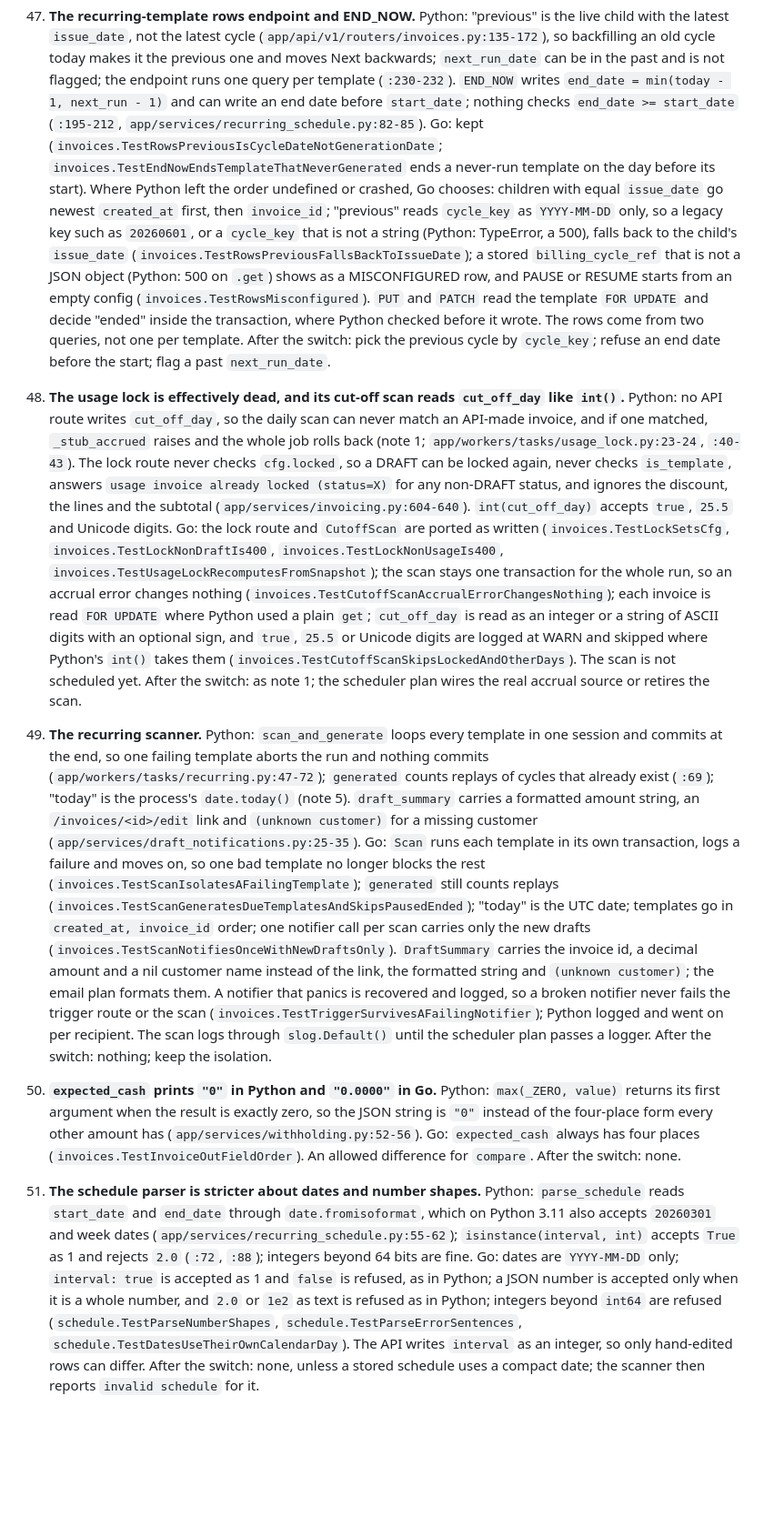
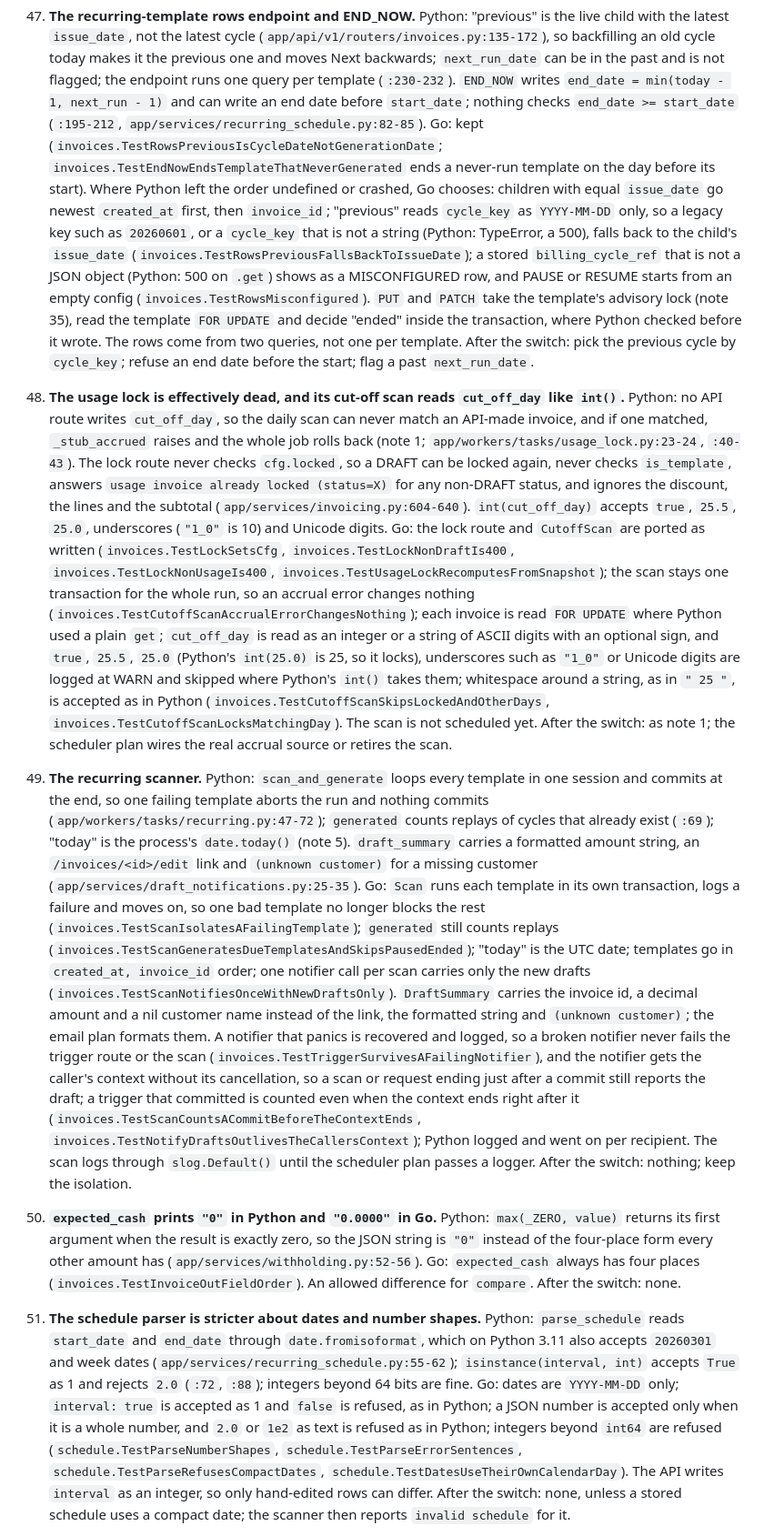
Before and after one commit to wenhaokho/wenhao-billing, a Markdown page: backend/PORT-NOTES.md, the part around one of its changes. Shown at 91% size. Rendered like a GitHub page; blank space fills up the shorter version.

```diff
--- a/backend/PORT-NOTES.md
+++ b/backend/PORT-NOTES.md
@@ -247,17 +247,17 @@ it by accident. "After the switch" is the fix to schedule once Go is live (not b
 
 47. **The recurring-template rows endpoint and END_NOW.**
     Python: "previous" is the live child with the latest `issue_date`, not the latest cycle (`app/api/v1/routers/invoices.py:135-172`), so backfilling an old cycle today makes it the previous one and moves Next backwards; `next_run_date` can be in the past and is not flagged; the endpoint runs one query per template (`:230-232`). `END_NOW` writes `end_date = min(today - 1, next_run - 1)` and can write an end date before `start_date`; nothing checks `end_date >= start_date` (`:195-212`, `app/services/recurring_schedule.py:82-85`).
-    Go: kept (`invoices.TestRowsPreviousIsCycleDateNotGenerationDate`; `invoices.TestEndNowEndsTemplateThatNeverGenerated` ends a never-run template on the day before its start). Where Python left the order undefined or crashed, Go chooses: children with equal `issue_date` go newest `created_at` first, then `invoice_id`; "previous" reads `cycle_key` as `YYYY-MM-DD` only, so a legacy key such as `20260601`, or a `cycle_key` that is not a string (Python: TypeError, a 500), falls back to the child's `issue_date` (`invoices.TestRowsPreviousFallsBackToIssueDate`); a stored `billing_cycle_ref` that is not a JSON object (Python: 500 on `.get`) shows as a MISCONFIGURED row, and PAUSE or RESUME starts from an empty config (`invoices.TestRowsMisconfigured`). `PUT` and `PATCH` read the template `FOR UPDATE` and decide "ended" inside the transaction, where Python checked before it wrote. The rows come from two queries, not one per template.
+    Go: kept (`invoices.TestRowsPreviousIsCycleDateNotGenerationDate`; `invoices.TestEndNowEndsTemplateThatNeverGenerated` ends a never-run template on the day before its start). Where Python left the order undefined or crashed, Go chooses: children with equal `issue_date` go newest `created_at` first, then `invoice_id`; "previous" reads `cycle_key` as `YYYY-MM-DD` only, so a legacy key such as `20260601`, or a `cycle_key` that is not a string (Python: TypeError, a 500), falls back to the child's `issue_date` (`invoices.TestRowsPreviousFallsBackToIssueDate`); a stored `billing_cycle_ref` that is not a JSON object (Python: 500 on `.get`) shows as a MISCONFIGURED row, and PAUSE or RESUME starts from an empty config (`invoices.TestRowsMisconfigured`). `PUT` and `PATCH` take the template's advisory lock (note 35), read the template `FOR UPDATE` and decide "ended" inside the transaction, where Python checked before it wrote. The rows come from two queries, not one per template.
     After the switch: pick the previous cycle by `cycle_key`; refuse an end date before the start; flag a past `next_run_date`.
 
 48. **The usage lock is effectively dead, and its cut-off scan reads `cut_off_day` like `int()`.**
-    Python: no API route writes `cut_off_day`, so the daily scan can never match an API-made invoice, and if one matched, `_stub_accrued` raises and the whole job rolls back (note 1; `app/workers/tasks/usage_lock.py:23-24`, `:40-43`). The lock route never checks `cfg.locked`, so a DRAFT can be locked again, never checks `is_template`, answers `usage invoice already locked (status=X)` for any non-DRAFT status, and ignores the discount, the lines and the subtotal (`app/services/invoicing.py:604-640`). `int(cut_off_day)` accepts `true`, `25.5` and Unicode digits.
-    Go: the lock route and `CutoffScan` are ported as written (`invoices.TestLockSetsCfg`, `invoices.TestLockNonDraftIs400`, `invoices.TestLockNonUsageIs400`, `invoices.TestUsageLockRecomputesFromSnapshot`); the scan stays one transaction for the whole run, so an accrual error changes nothing (`invoices.TestCutoffScanAccrualErrorChangesNothing`); each invoice is read `FOR UPDATE` where Python used a plain `get`; `cut_off_day` is read as an integer or a string of ASCII digits with an optional sign, and `true`, `25.5` or Unicode digits are logged at WARN and skipped where Python's `int()` takes them (`invoices.TestCutoffScanSkipsLockedAndOtherDays`). The scan is not scheduled yet.
+    Python: no API route writes `cut_off_day`, so the daily scan can never match an API-made invoice, and if one matched, `_stub_accrued` raises and the whole job rolls back (note 1; `app/workers/tasks/usage_lock.py:23-24`, `:40-43`). The lock route never checks `cfg.locked`, so a DRAFT can be locked again, never checks `is_template`, answers `usage invoice already locked (status=X)` for any non-DRAFT status, and ignores the discount, the lines and the subtotal (`app/services/invoicing.py:604-640`). `int(cut_off_day)` accepts `true`, `25.5`, `25.0`, underscores (`"1_0"` is 10) and Unicode digits.
+    Go: the lock route and `CutoffScan` are ported as written (`invoices.TestLockSetsCfg`, `invoices.TestLockNonDraftIs400`, `invoices.TestLockNonUsageIs400`, `invoices.TestUsageLockRecomputesFromSnapshot`); the scan stays one transaction for the whole run, so an accrual error changes nothing (`invoices.TestCutoffScanAccrualErrorChangesNothing`); each invoice is read `FOR UPDATE` where Python used a plain `get`; `cut_off_day` is read as an integer or a string of ASCII digits with an optional sign, and `true`, `25.5`, `25.0` (Python's `int(25.0)` is 25, so it locks), underscores such as `"1_0"` or Unicode digits are logged at WARN and skipped where Python's `int()` takes them; whitespace around a string, as in `" 25 "`, is accepted as in Python (`invoices.TestCutoffScanSkipsLockedAndOtherDays`, `invoices.TestCutoffScanLocksMatchingDay`). The scan is not scheduled yet.
     After the switch: as note 1; the scheduler plan wires the real accrual source or retires the scan.
 
 49. **The recurring scanner.**
     Python: `scan_and_generate` loops every template in one session and commits at the end, so one failing template aborts the run and nothing commits (`app/workers/tasks/recurring.py:47-72`); `generated` counts replays of cycles that already exist (`:69`); "today" is the process's `date.today()` (note 5). `draft_summary` carries a formatted amount string, an `/invoices/<id>/edit` link and `(unknown customer)` for a missing customer (`app/services/draft_notifications.py:25-35`).
-    Go: `Scan` runs each template in its own transaction, logs a failure and moves on, so one bad template no longer blocks the rest (`invoices.TestScanIsolatesAFailingTemplate`); `generated` still counts replays (`invoices.TestScanGeneratesDueTemplatesAndSkipsPausedEnded`); "today" is the UTC date; templates go in `created_at, invoice_id` order; one notifier call per scan carries only the new drafts (`invoices.TestScanNotifiesOnceWithNewDraftsOnly`). `DraftSummary` carries the invoice id, a decimal amount and a nil customer name instead of the link, the formatted string and `(unknown customer)`; the email plan formats them. A notifier that panics is recovered and logged, so a broken notifier never fails the trigger route or the scan (`invoices.TestTriggerSurvivesAFailingNotifier`); Python logged and went on per recipient. The scan logs through `slog.Default()` until the scheduler plan passes a logger.
+    Go: `Scan` runs each template in its own transaction, logs a failure and moves on, so one bad template no longer blocks the rest (`invoices.TestScanIsolatesAFailingTemplate`); `generated` still counts replays (`invoices.TestScanGeneratesDueTemplatesAndSkipsPausedEnded`); "today" is the UTC date; templates go in `created_at, invoice_id` order; one notifier call per scan carries only the new drafts (`invoices.TestScanNotifiesOnceWithNewDraftsOnly`). `DraftSummary` carries the invoice id, a decimal amount and a nil customer name instead of the link, the formatted string and `(unknown customer)`; the email plan formats them. A notifier that panics is recovered and logged, so a broken notifier never fails the trigger route or the scan (`invoices.TestTriggerSurvivesAFailingNotifier`), and the notifier gets the caller's context without its cancellation, so a scan or request ending just after a commit still reports the draft; a trigger that committed is counted even when the context ends right after it (`invoices.TestScanCountsACommitBeforeTheContextEnds`, `invoices.TestNotifyDraftsOutlivesTheCallersContext`); Python logged and went on per recipient. The scan logs through `slog.Default()` until the scheduler plan passes a logger.
     After the switch: nothing; keep the isolation.
 
 50. **`expected_cash` prints `"0"` in Python and `"0.0000"` in Go.**
@@ -267,5 +267,5 @@ it by accident. "After the switch" is the fix to schedule once Go is live (not b
 
 51. **The schedule parser is stricter about dates and number shapes.**
     Python: `parse_schedule` reads `start_date` and `end_date` through `date.fromisoformat`, which on Python 3.11 also accepts `20260301` and week dates (`app/services/recurring_schedule.py:55-62`); `isinstance(interval, int)` accepts `True` as 1 and rejects `2.0` (`:72`, `:88`); integers beyond 64 bits are fine.
-    Go: dates are `YYYY-MM-DD` only; `interval: true` is accepted as 1 and `false` is refused, as in Python; a JSON number is accepted only when it is a whole number, and `2.0` or `1e2` as text is refused as in Python; integers beyond `int64` are refused (`schedule.TestParseNumberShapes`, `schedule.TestParseErrorSentences`, `schedule.TestDatesUseTheirOwnCalendarDay`). The API writes `interval` as an integer, so only hand-edited rows can differ.
+    Go: dates are `YYYY-MM-DD` only; `interval: true` is accepted as 1 and `false` is refused, as in Python; a JSON number is accepted only when it is a whole number, and `2.0` or `1e2` as text is refused as in Python; integers beyond `int64` are refused (`schedule.TestParseNumberShapes`, `schedule.TestParseErrorSentences`, `schedule.TestParseRefusesCompactDates`, `schedule.TestDatesUseTheirOwnCalendarDay`). The API writes `interval` as an integer, so only hand-edited rows can differ.
     After the switch: none, unless a stored schedule uses a compact date; the scanner then reports `invalid schedule` for it.
```
Also changed, not shown: other parts of backend/PORT-NOTES.md (+24 -4 lines).
